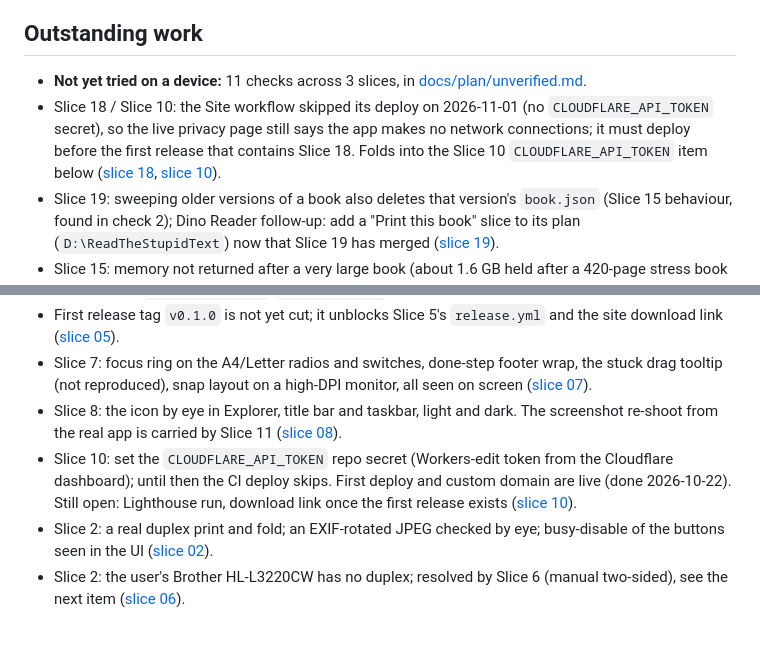
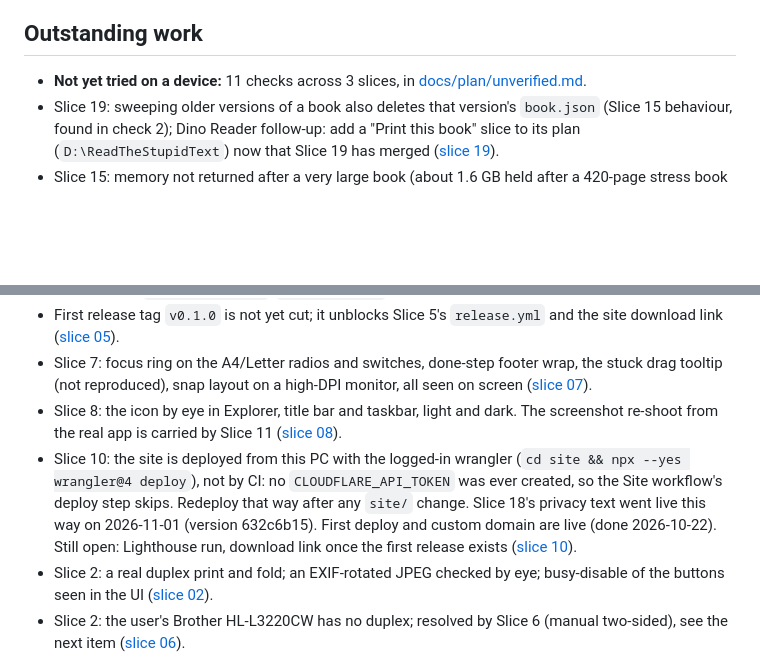
Before and after one commit to ashkansirous/print-the-damn-book, a Markdown page: plan.md, 2 parts joined by grey strips. GitHub-like rendering; blank space fills up the shorter version.

Commit message:
docs: site deploys via local wrangler, not a CI token
The site has always been deployed from this PC with the logged-in wrangler; no
CLOUDFLARE_API_TOKEN was ever created. Slice 18's privacy text went live on
2026-11-01 that way. Drop the stale "waiting on the token" item.

Co-Authored-By: Claude Opus 5.5 <noreply@anthropic.com>

```diff
--- a/plan.md
+++ b/plan.md
@@ -38,7 +38,6 @@ Notes:
 ## Outstanding work
 
 - **Not yet tried on a device:** 11 checks across 3 slices, in [docs/plan/unverified.md](docs/plan/unverified.md).
-- Slice 18 / Slice 10: the Site workflow skipped its deploy on 2026-11-01 (no `CLOUDFLARE_API_TOKEN` secret), so the live privacy page still says the app makes no network connections; it must deploy before the first release that contains Slice 18. Folds into the Slice 10 `CLOUDFLARE_API_TOKEN` item below ([slice 18](docs/plan/slices/18-dino-store.md), [slice 10](docs/plan/slices/10-landing-site.md)).
 - Slice 19: sweeping older versions of a book also deletes that version's `book.json` (Slice 15 behaviour, found in check 2); Dino Reader follow-up: add a "Print this book" slice to its plan (`D:\ReadTheStupidText`) now that Slice 19 has merged ([slice 19](docs/plan/slices/19-open-from-dino-reader.md)).
 - Slice 15: memory not returned after a very large book (about 1.6 GB held after a 420-page stress book is replaced, also on main for folder opens; needs a profiler); about 3 in 18 cancelled opens leave a cache folder behind (cleaned on reopen); drop-zone drag checked with a real Explorer drag only once ([slice 15](docs/plan/slices/15-open-dino-books.md)).
 - Slice 16: pre-print status and Cancel on a large folder (wait over 500 ms); suggestion quality on real noisy photos, thresholds tuned only on synthetic images ([slice 16](docs/plan/slices/16-text-band-suggestion.md)).
@@ -49,7 +48,7 @@ Notes:
 - First release tag `v0.1.0` is not yet cut; it unblocks Slice 5's `release.yml` and the site download link ([slice 05](docs/plan/slices/05-release-pipeline.md)).
 - Slice 7: focus ring on the A4/Letter radios and switches, done-step footer wrap, the stuck drag tooltip (not reproduced), snap layout on a high-DPI monitor, all seen on screen ([slice 07](docs/plan/slices/07-wizard-redesign.md)).
 - Slice 8: the icon by eye in Explorer, title bar and taskbar, light and dark. The screenshot re-shoot from the real app is carried by Slice 11 ([slice 08](docs/plan/slices/08-icon-and-store-assets.md)).
-- Slice 10: set the `CLOUDFLARE_API_TOKEN` repo secret (Workers-edit token from the Cloudflare dashboard); until then the CI deploy skips. First deploy and custom domain are live (done 2026-10-22). Still open: Lighthouse run, download link once the first release exists ([slice 10](docs/plan/slices/10-landing-site.md)).
+- Slice 10: the site is deployed from this PC with the logged-in wrangler (`cd site && npx --yes wrangler@4 deploy`), not by CI: no `CLOUDFLARE_API_TOKEN` was ever created, so the Site workflow's deploy step skips. Redeploy that way after any `site/` change. Slice 18's privacy text went live this way on 2026-11-01 (version 632c6b15). First deploy and custom domain are live (done 2026-10-22). Still open: Lighthouse run, download link once the first release exists ([slice 10](docs/plan/slices/10-landing-site.md)).
 - Slice 2: a real duplex print and fold; an EXIF-rotated JPEG checked by eye; busy-disable of the buttons seen in the UI ([slice 02](docs/plan/slices/02-print-booklet.md)).
 - Slice 2: the user's Brother HL-L3220CW has no duplex; resolved by Slice 6 (manual two-sided), see the next item ([slice 06](docs/plan/slices/06-manual-duplex.md)).
 - Slice 6: test sheet and a full booklet on the user's Brother HL-L3220CW, then fold (needs paper; ask the user) ([slice 06](docs/plan/slices/06-manual-duplex.md)).
```
Also changed, not shown: CLAUDE.md (+1 -1 lines).
